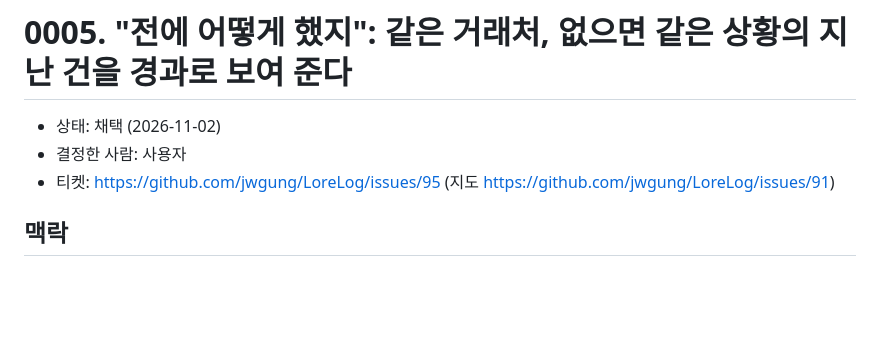
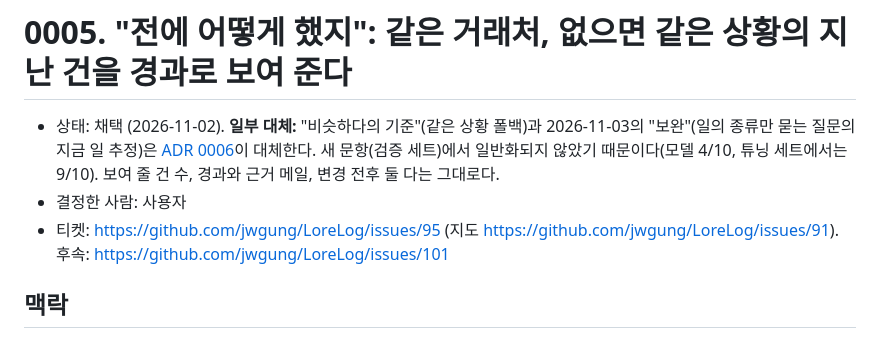
Before and after one commit to jwgung/LoreLog, a Markdown page: docs/adr/0005-precedent-by-counterparty-then-situation.md, the part around the change. Drawn GitHub-style; blank space fills up the shorter version.

```diff
--- a/docs/adr/0005-precedent-by-counterparty-then-situation.md
+++ b/docs/adr/0005-precedent-by-counterparty-then-situation.md
@@ -1,8 +1,8 @@
 # 0005. "전에 어떻게 했지": 같은 거래처, 없으면 같은 상황의 지난 건을 경과로 보여 준다
 
-- 상태: 채택 (2026-11-02)
+- 상태: 채택 (2026-11-02). **일부 대체:** "비슷하다의 기준"(같은 상황 폴백)과 2026-11-03의 "보완"(일의 종류만 묻는 질문의 지금 일 추정)은 [ADR 0006](0006-precedent-by-topic-and-counterparty.md)이 대체한다. 새 문항(검증 세트)에서 일반화되지 않았기 때문이다(모델 4/10, 튜닝 세트에서는 9/10). 보여 줄 건 수, 경과와 근거 메일, 변경 전후 둘 다는 그대로다.
 - 결정한 사람: 사용자
-- 티켓: https://github.com/jwgung/LoreLog/issues/95 (지도 https://github.com/jwgung/LoreLog/issues/91)
+- 티켓: https://github.com/jwgung/LoreLog/issues/95 (지도 https://github.com/jwgung/LoreLog/issues/91). 후속: https://github.com/jwgung/LoreLog/issues/101
 
 ## 맥락
 지금 사서에는 "비슷한 지난 건"을 찾는 전용 경로가 없다. 그래프(#41)로 이름·역할·상태에 맞는 건을 모아 사용자 관여가 큰 순, 최근 순으로 줄 뿐이다. 그래프의 관계 뼈대에는 같은 종류의 일을 나타내는 관계가 없다.
```
Also changed, not shown: docs/adr/0006-precedent-by-topic-and-counterparty.md (added, +30 -0 lines).
